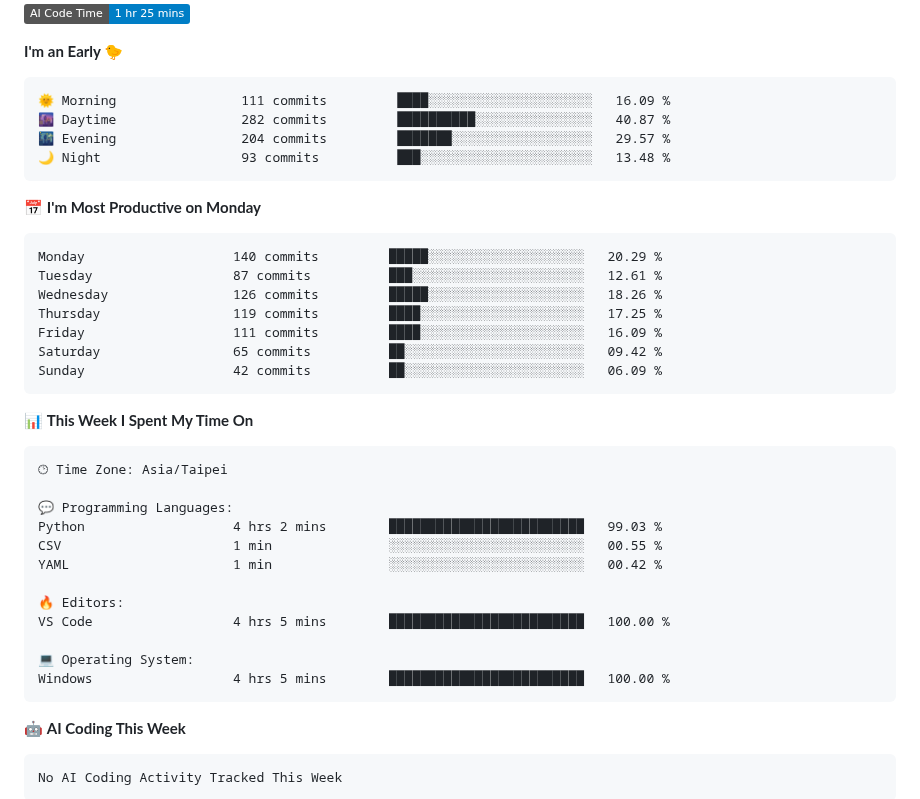
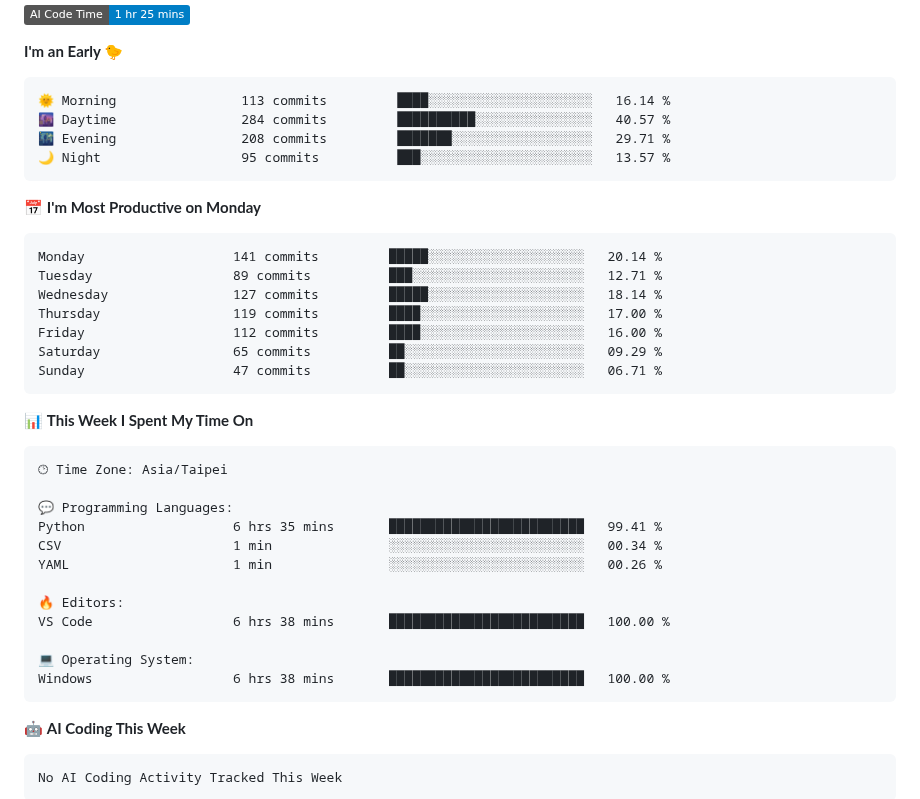
Before and after one commit to 40436michael/40436michael, a Markdown page: README.md, the part around one of its changes. Drawn GitHub-style; badges without logos.

Commit message:
Updated waka stats

````diff
--- a/README.md
+++ b/README.md
@@ -18,21 +18,21 @@
 **I'm an Early 🐤**
 
 ```text
-🌞 Morning                111 commits         ████░░░░░░░░░░░░░░░░░░░░░   16.09 %
-🌆 Daytime                282 commits         ██████████░░░░░░░░░░░░░░░   40.87 %
-🌃 Evening                204 commits         ███████░░░░░░░░░░░░░░░░░░   29.57 %
-🌙 Night                  93 commits          ███░░░░░░░░░░░░░░░░░░░░░░   13.48 %
+🌞 Morning                113 commits         ████░░░░░░░░░░░░░░░░░░░░░   16.14 %
+🌆 Daytime                284 commits         ██████████░░░░░░░░░░░░░░░   40.57 %
+🌃 Evening                208 commits         ███████░░░░░░░░░░░░░░░░░░   29.71 %
+🌙 Night                  95 commits          ███░░░░░░░░░░░░░░░░░░░░░░   13.57 %
 ```
 📅 **I'm Most Productive on Monday**
 
 ```text
-Monday                   140 commits         █████░░░░░░░░░░░░░░░░░░░░   20.29 %
-Tuesday                  87 commits          ███░░░░░░░░░░░░░░░░░░░░░░   12.61 %
-Wednesday                126 commits         █████░░░░░░░░░░░░░░░░░░░░   18.26 %
-Thursday                 119 commits         ████░░░░░░░░░░░░░░░░░░░░░   17.25 %
-Friday                   111 commits         ████░░░░░░░░░░░░░░░░░░░░░   16.09 %
-Saturday                 65 commits          ██░░░░░░░░░░░░░░░░░░░░░░░   09.42 %
-Sunday                   42 commits          ██░░░░░░░░░░░░░░░░░░░░░░░   06.09 %
+Monday                   141 commits         █████░░░░░░░░░░░░░░░░░░░░   20.14 %
+Tuesday                  89 commits          ███░░░░░░░░░░░░░░░░░░░░░░   12.71 %
+Wednesday                127 commits         █████░░░░░░░░░░░░░░░░░░░░   18.14 %
+Thursday                 119 commits         ████░░░░░░░░░░░░░░░░░░░░░   17.00 %
+Friday                   112 commits         ████░░░░░░░░░░░░░░░░░░░░░   16.00 %
+Saturday                 65 commits          ██░░░░░░░░░░░░░░░░░░░░░░░   09.29 %
+Sunday                   47 commits          ██░░░░░░░░░░░░░░░░░░░░░░░   06.71 %
 ```
 
 
@@ -42,15 +42,15 @@ Sunday                   42 commits          ██░░░░░░░░░
 🕑︎ Time Zone: Asia/Taipei
 
 💬 Programming Languages:
-Python                   4 hrs 2 mins        █████████████████████████   99.03 %
-CSV                      1 min               ░░░░░░░░░░░░░░░░░░░░░░░░░   00.55 %
-YAML                     1 min               ░░░░░░░░░░░░░░░░░░░░░░░░░   00.42 %
+Python                   6 hrs 35 mins       █████████████████████████   99.41 %
+CSV                      1 min               ░░░░░░░░░░░░░░░░░░░░░░░░░   00.34 %
+YAML                     1 min               ░░░░░░░░░░░░░░░░░░░░░░░░░   00.26 %
 
 🔥 Editors:
-VS Code                  4 hrs 5 mins        █████████████████████████   100.00 %
+VS Code                  6 hrs 38 mins       █████████████████████████   100.00 %
 
 💻 Operating System:
-Windows                  4 hrs 5 mins        █████████████████████████   100.00 %
+Windows                  6 hrs 38 mins       █████████████████████████   100.00 %
 ```
 
 🤖 **AI Coding This Week**
````
Also changed, not shown: other parts of README.md (+1 -1 lines), assets/bar_graph.png.
